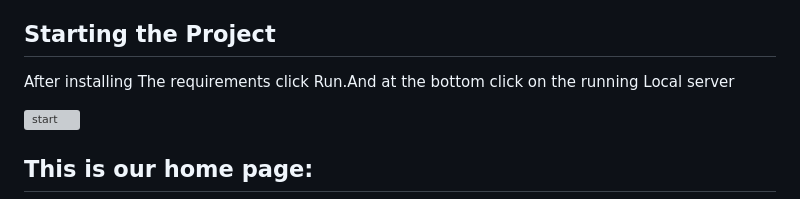
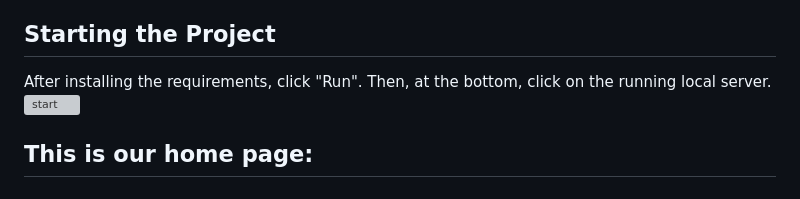
Before and after one commit to Mythri-s/Smart-Crop-Recommendation-System, a Markdown page: README.md, the part around the change. GitHub-like rendering; grey boxes are pictures that could not be loaded.

Commit message:
Update README.md
Co-authored-by: Copilot <175728472+Copilot@users.noreply.github.com>

```diff
--- a/README.md
+++ b/README.md
@@ -32,8 +32,7 @@ The system uses a dataset containing information about soil conditions, weather
 
 
 ## Starting the Project
-After installing The requirements click Run.And at the bottom click on the running Local server
-
+After installing the requirements, click "Run". Then, at the bottom, click on the running local server.
 ![start](https://github.com/Akhil-peram/Smart-Crop-Recommendation-System/blob/9a4a5f3c424300ae525258ef7c30225530db27b8/imgs/start.png)
 
 
```
